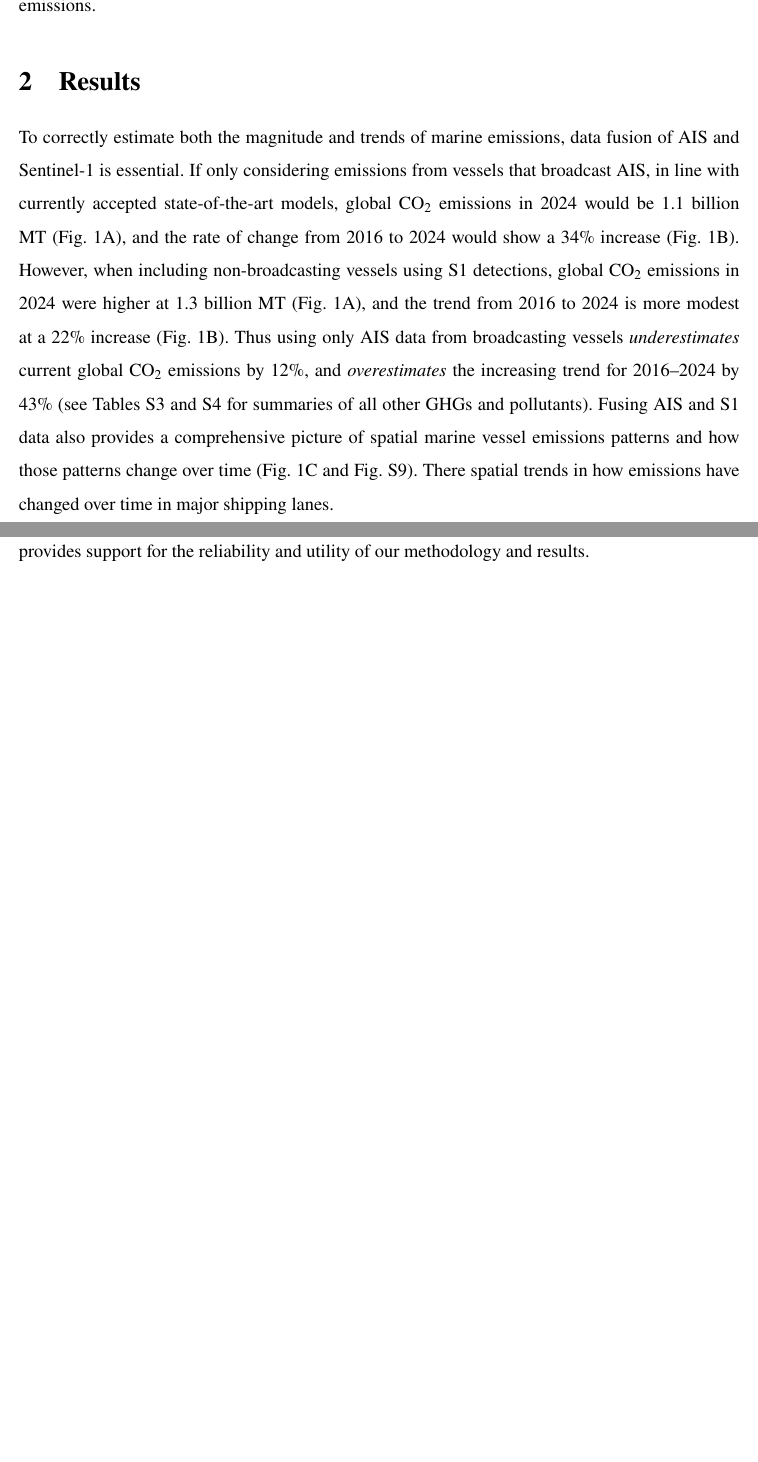
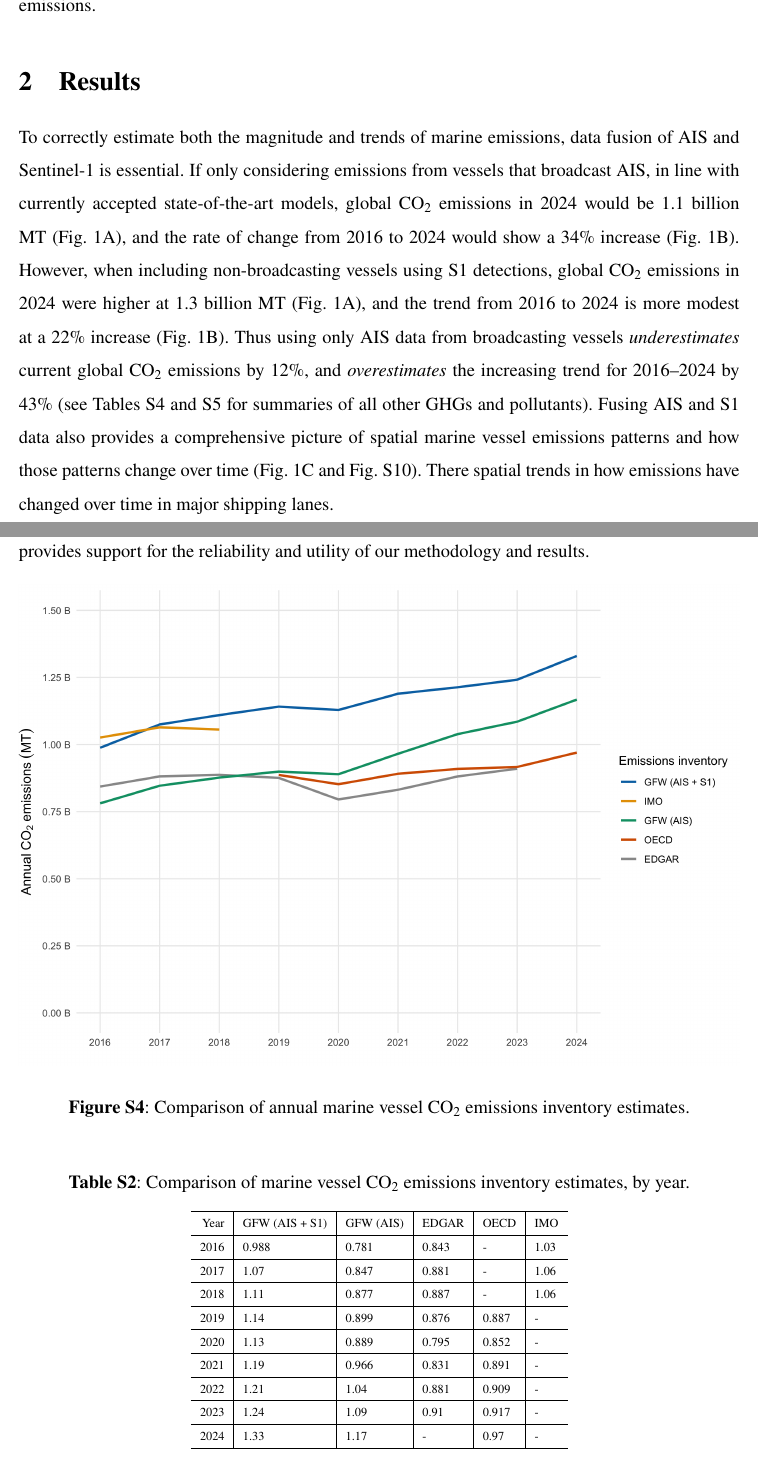
Before and after one commit to emlab-ucsb/paper-ocean-ghg, a LaTeX paper (main.tex): two parts of pages 5 and 26 of 43 before the commit and two parts of pages 5 and 26 of 44 after it, joined at a grey line, cut so that both start at the same text, the shorter picture padded with empty space. Compiled offline with pdfLaTeX.

Commit message:
Updates from Overleaf

```diff
--- a/main.tex
+++ b/main.tex
@@ -340,3 +340,7 @@ In Table \ref{tab:tab-performance-tolerance-table}, performance peaks at a tradi
 
 Our AIS emissions estimates are consistent with estimates from other globally accepted inventories: the International Maritime Organization (IMO), the Emissions Database for Global Atmospheric Research (EDGAR), and the Organization for Economic Co-operation and Development (OECD). Estimates of total shipping emissions for 2023 are shown in Table \ref{tab:co2_estimates}, excluding emissions from non-broadcasting vessels and comparing our data with three additional sources. The most recent IMO total is for 2018 \cite{fourth2020greenhouse}, while the OECD total only accounts for international vessel emissions. Results from these sources are presented as both unadjusted emissions and adjusted totals to align vessel and temporal coverage. These adjustments reflect observed trends across all sources, including a 6\% increase in emissions from 2018 to 2023 and international emissions that account for 77\% of total emissions. The level of agreement for this complex estimate across four sources provides support for the reliability and utility of our methodology and results.
 
+\begin{figure}[H]
+    \centering
+    \includegraphics[width=\columnwidth]{figures/fig-inventory-comparison-1.png}
+    \caption{Comparison of annual marine vessel CO$_{2}$ emissions inventory estimates.}
```
Also changed, not shown: main.tex (5 more changed lines).
